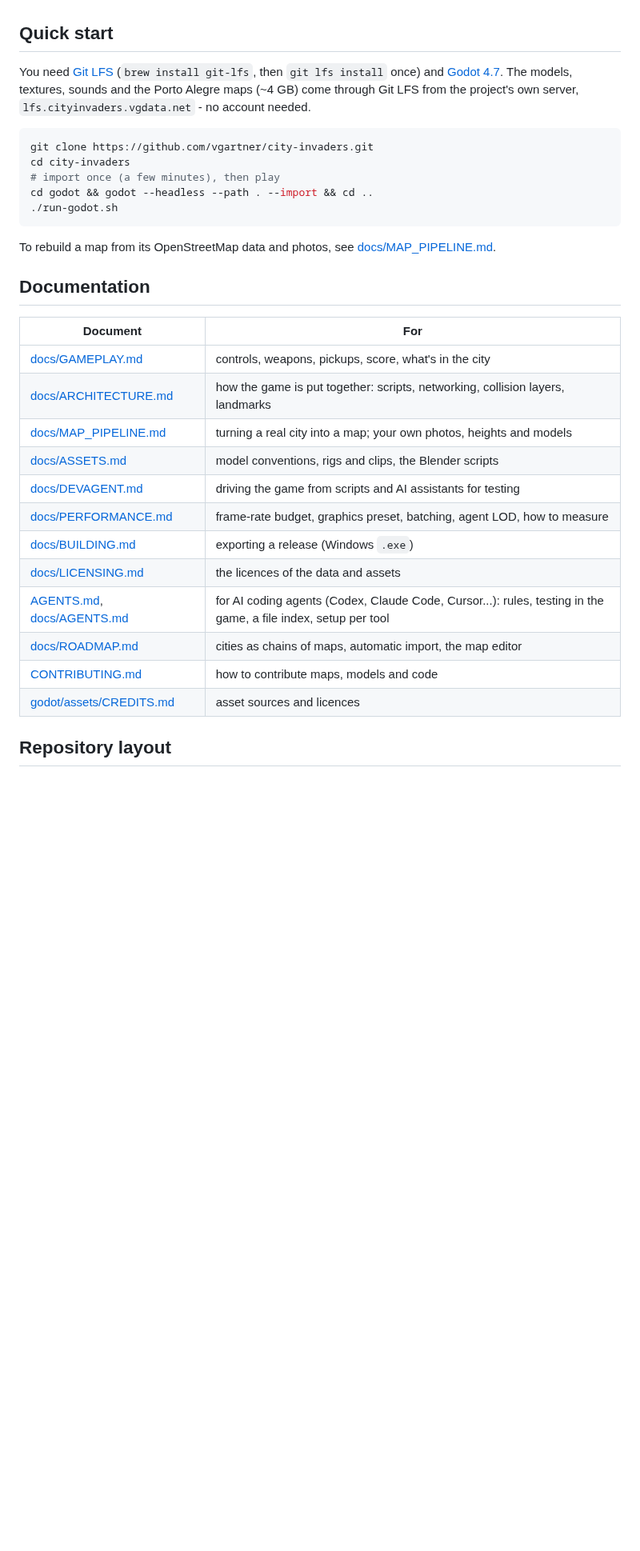
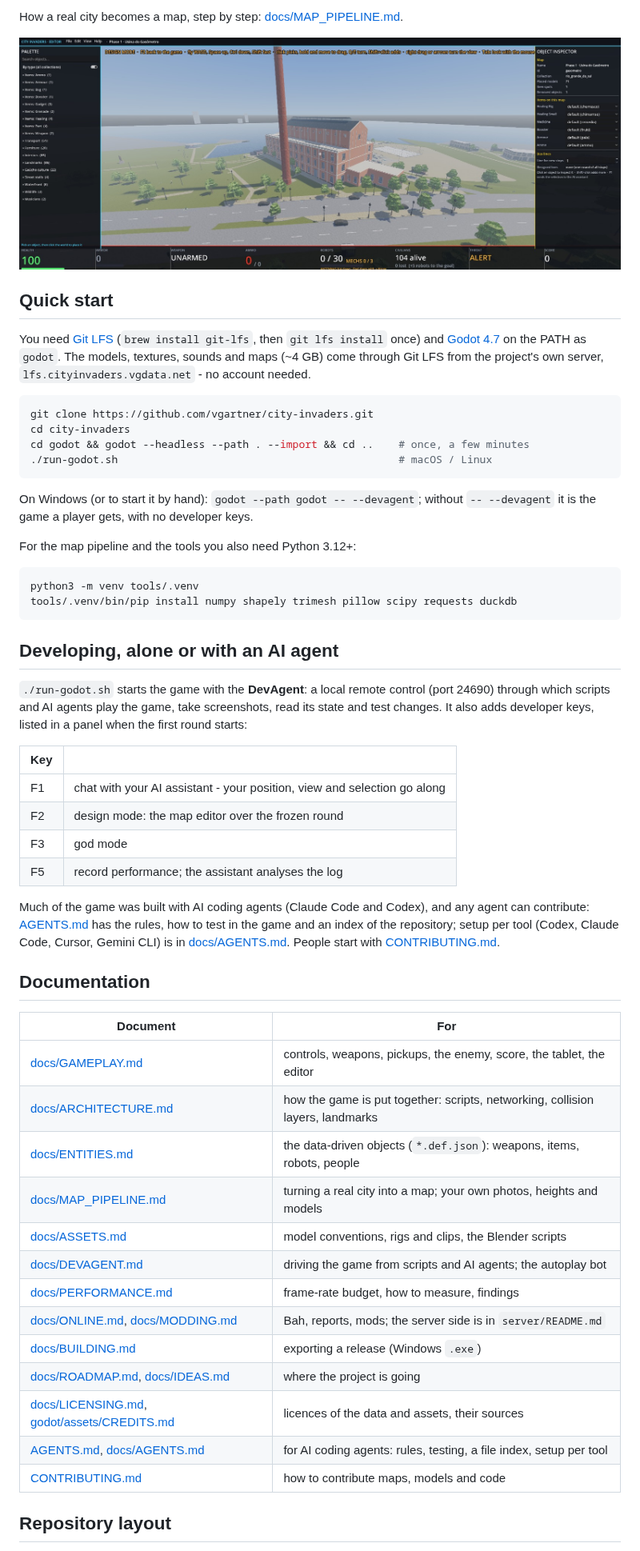
Before and after one commit to vgartner/city-invaders, a Markdown page: README.md, the part around one of its changes. Shown at 80% size. Drawn GitHub-style; pictures changed too: docs/images/editor-gasometro.jpg (added); blank space fills up the shorter version.

````diff
--- a/README.md
+++ b/README.md
@@ -12,38 +74,69 @@ Made with [Godot 4.7](https://godotengine.org). Solo or online co-op.
+How a real city becomes a map, step by step: [docs/MAP_PIPELINE.md](docs/MAP_PIPELINE.md).
+
+![The map editor over the Usina do Gasômetro: the palette, the object inspector](docs/images/editor-gasometro.jpg)
 
 ## Quick start
 
 You need [Git LFS](https://git-lfs.com) (`brew install git-lfs`, then
-`git lfs install` once) and [Godot 4.7](https://godotengine.org). The models,
-textures, sounds and the Porto Alegre maps (~4 GB) come through Git LFS from the
-project's own server, `lfs.cityinvaders.vgdata.net` - no account needed.
+`git lfs install` once) and [Godot 4.7](https://godotengine.org) on the PATH
+as `godot`. The models, textures, sounds and maps (~4 GB) come through Git
+LFS from the project's own server, `lfs.cityinvaders.vgdata.net` - no
+account needed.
 
 ```bash
 git clone https://github.com/vgartner/city-invaders.git
 cd city-invaders
-# import once (a few minutes), then play
-cd godot && godot --headless --path . --import && cd ..
-./run-godot.sh
+cd godot && godot --headless --path . --import && cd ..    # once, a few minutes
+./run-godot.sh                                             # macOS / Linux
 ```
 
-To rebuild a map from its OpenStreetMap data and photos, see
-[docs/MAP_PIPELINE.md](docs/MAP_PIPELINE.md).
+On Windows (or to start it by hand): `godot --path godot -- --devagent`;
+without `-- --devagent` it is the game a player gets, with no developer keys.
+
+For the map pipeline and the tools you also need Python 3.12+:
+
+```bash
+python3 -m venv tools/.venv
+tools/.venv/bin/pip install numpy shapely trimesh pillow scipy requests duckdb
+```
+
+## Developing, alone or with an AI agent
+
+`./run-godot.sh` starts the game with the **DevAgent**: a local remote
+control (port 24690) through which scripts and AI agents play the game,
+take screenshots, read its state and test changes. It also adds developer
+keys, listed in a panel when the first round starts:
+
+| Key | |
+|---|---|
+| F1 | chat with your AI assistant - your position, view and selection go along |
+| F2 | design mode: the map editor over the frozen round |
+| F3 | god mode |
+| F5 | record performance; the assistant analyses the log |
+
+Much of the game was built with AI coding agents (Claude Code and Codex),
+and any agent can contribute: [AGENTS.md](AGENTS.md) has the rules, how to
+test in the game and an index of the repository; setup per tool (Codex,
+Claude Code, Cursor, Gemini CLI) is in [docs/AGENTS.md](docs/AGENTS.md).
+People start with [CONTRIBUTING.md](CONTRIBUTING.md).
 
 ## Documentation
 
 | Document | For |
 |---|---|
-| [docs/GAMEPLAY.md](docs/GAMEPLAY.md) | controls, weapons, pickups, score, what's in the city |
+| [docs/GAMEPLAY.md](docs/GAMEPLAY.md) | controls, weapons, pickups, the enemy, score, the tablet, the editor |
 | [docs/ARCHITECTURE.md](docs/ARCHITECTURE.md) | how the game is put together: scripts, networking, collision layers, landmarks |
+| [docs/ENTITIES.md](docs/ENTITIES.md) | the data-driven objects (`*.def.json`): weapons, items, robots, people |
 | [docs/MAP_PIPELINE.md](docs/MAP_PIPELINE.md) | turning a real city into a map; your own photos, heights and models |
 | [docs/ASSETS.md](docs/ASSETS.md) | model conventions, rigs and clips, the Blender scripts |
-| [docs/DEVAGENT.md](docs/DEVAGENT.md) | driving the game from scripts and AI assistants for testing |
-| [docs/PERFORMANCE.md](docs/PERFORMANCE.md) | frame-rate budget, graphics preset, batching, agent LOD, how to measure |
+| [docs/DEVAGENT.md](docs/DEVAGENT.md) | driving the game from scripts and AI agents; the autoplay bot |
+| [docs/PERFORMANCE.md](docs/PERFORMANCE.md) | frame-rate budget, how to measure, findings |
+| [docs/ONLINE.md](docs/ONLINE.md), [docs/MODDING.md](docs/MODDING.md) | Bah, reports, mods; the server side is in `server/README.md` |
 | [docs/BUILDING.md](docs/BUILDING.md) | exporting a release (Windows `.exe`) |
-| [docs/LICENSING.md](docs/LICENSING.md) | the licences of the data and assets |
-| [AGENTS.md](AGENTS.md), [docs/AGENTS.md](docs/AGENTS.md) | for AI coding agents (Codex, Claude Code, Cursor...): rules, testing in the game, a file index, setup per tool |
-| [docs/ROADMAP.md](docs/ROADMAP.md) | cities as chains of maps, automatic import, the map editor |
+| [docs/ROADMAP.md](docs/ROADMAP.md), [docs/IDEAS.md](docs/IDEAS.md) | where the project is going |
+| [docs/LICENSING.md](docs/LICENSING.md), [godot/assets/CREDITS.md](godot/assets/CREDITS.md) | licences of the data and assets, their sources |
+| [AGENTS.md](AGENTS.md), [docs/AGENTS.md](docs/AGENTS.md) | for AI coding agents: rules, testing, a file index, setup per tool |
 | [CONTRIBUTING.md](CONTRIBUTING.md) | how to contribute maps, models and code |
-| [godot/assets/CREDITS.md](godot/assets/CREDITS.md) | asset sources and licences |
 
 ## Repository layout
 
````
Also changed, not shown: other parts of README.md (+75 -7 lines), docs/images/gameplay-centro.jpg (added), 1 other file.
